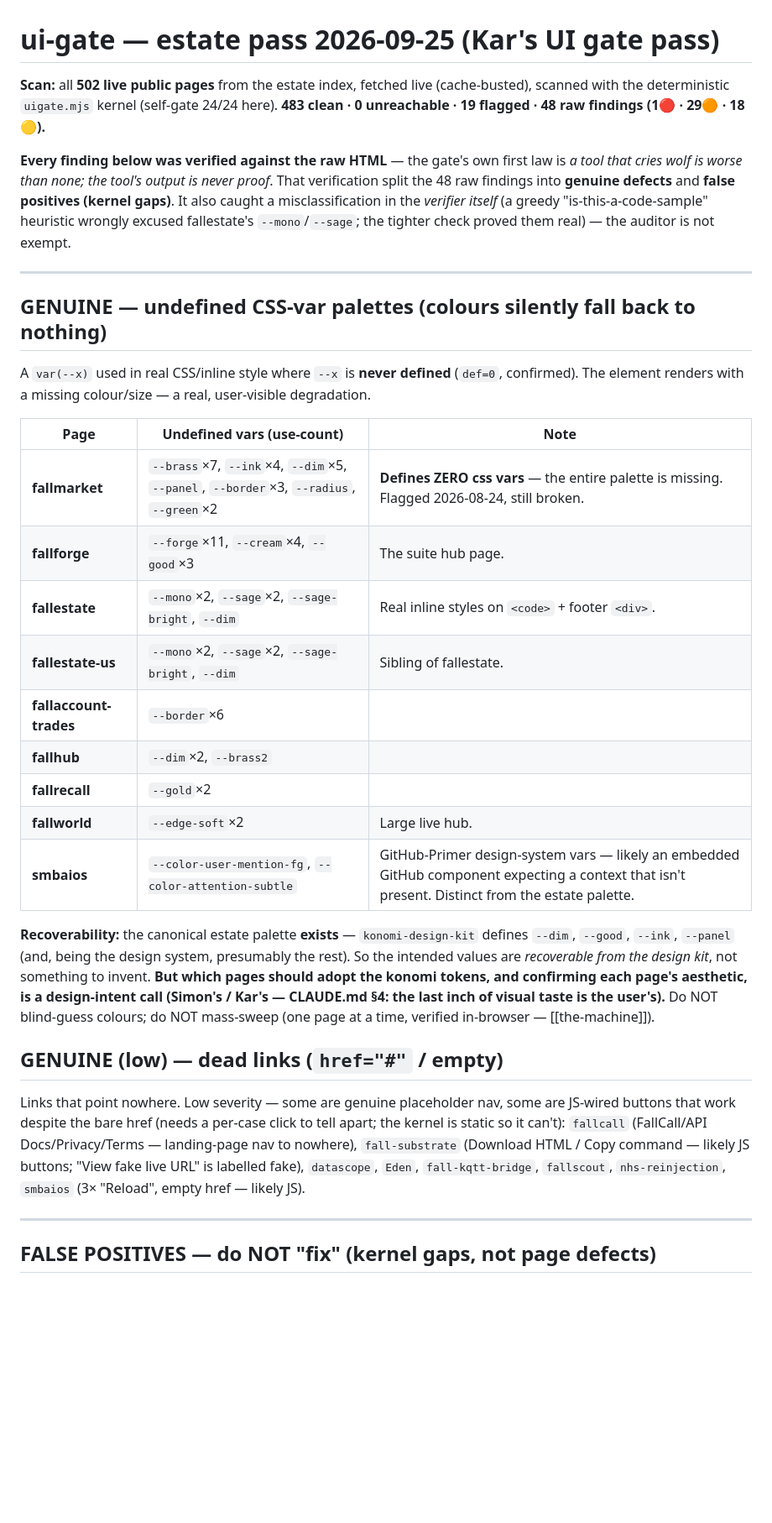
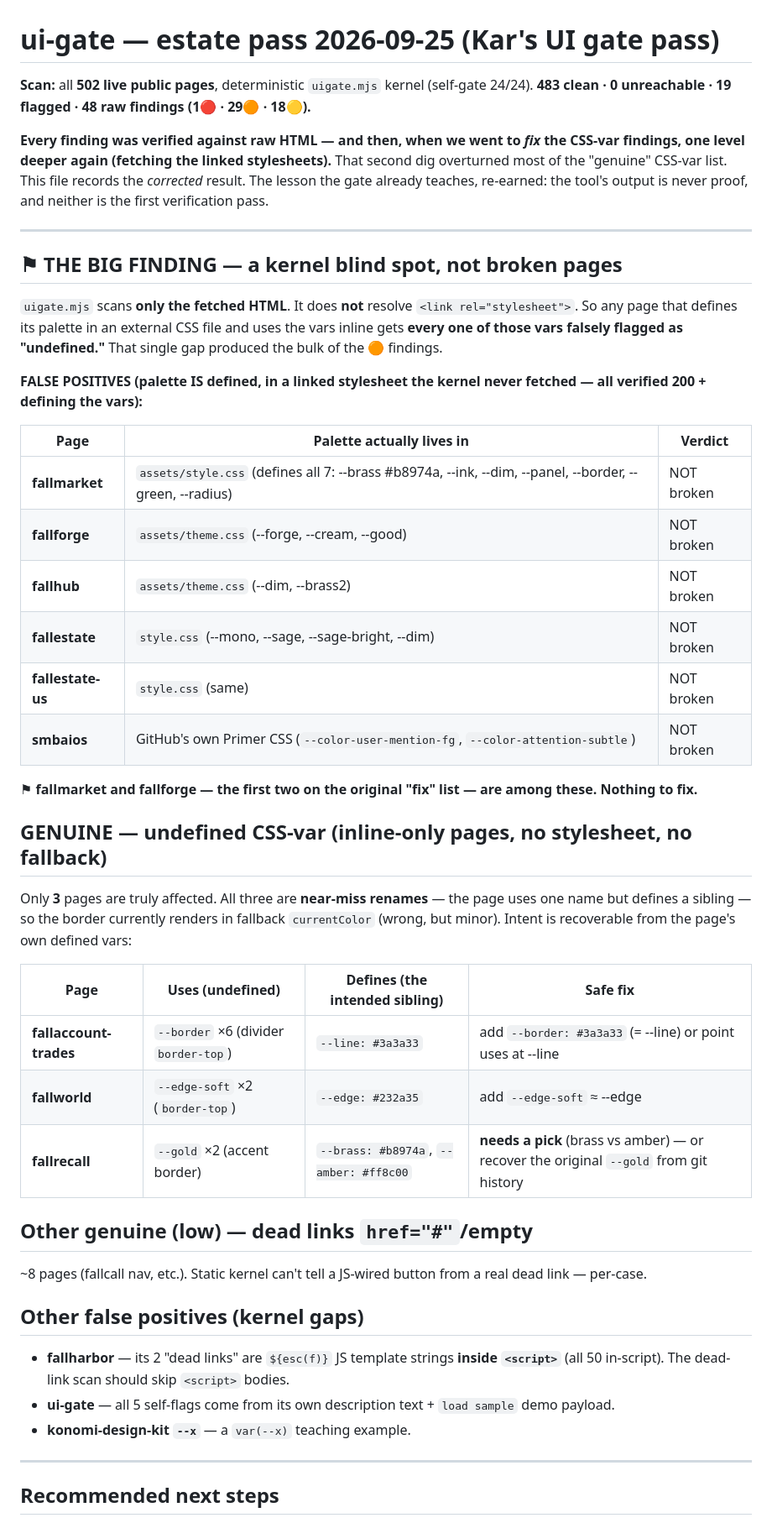
Before and after one commit to sjgant80-hub/ui-gate, a Markdown page: ESTATE-HITLIST-2026-09-25.md, the part around one of its changes. Shown at 84% size. Drawn GitHub-style; blank space fills up the shorter version.

Commit message:
hitlist correction: fallmarket/fallforge NOT broken — kernel doesn't read external CSS
Going to fix the CSS-var findings revealed the real cause: uigate.mjs scans
only the fetched HTML and never resolves <link rel=stylesheet>. fallmarket
(assets/style.css), fallforge (assets/theme.css), fallhub, fallestate/-us,
smbaios (GitHub Primer CSS) all define their palettes externally — false
positives, not broken pages. Genuine undefined-var defects drop from ~9 to 3
(fallaccount-trades, fallworld, fallrecall — near-miss renames). The real
fix is hardening the kernel to not cry wolf on external stylesheets.

Co-Authored-By: Claude Opus 4.8 <noreply@anthropic.com>

```diff
--- a/ESTATE-HITLIST-2026-09-25.md
+++ b/ESTATE-HITLIST-2026-09-25.md
@@ -1,50 +1,59 @@
 # ui-gate — estate pass 2026-09-25 (Kar's UI gate pass)
 
-**Scan:** all **502 live public pages** from the estate index, fetched live (cache-busted), scanned with
-the deterministic `uigate.mjs` kernel (self-gate 24/24 here). **483 clean · 0 unreachable · 19 flagged ·
-48 raw findings (1🔴 · 29🟠 · 18🟡).**
+**Scan:** all **502 live public pages**, deterministic `uigate.mjs` kernel (self-gate 24/24). **483 clean ·
+0 unreachable · 19 flagged · 48 raw findings (1🔴 · 29🟠 · 18🟡).**
 
-**Every finding below was verified against the raw HTML** — the gate's own first law is *a tool that cries
-wolf is worse than none; the tool's output is never proof*. That verification split the 48 raw findings
-into **genuine defects** and **false positives (kernel gaps)**. It also caught a misclassification in the
-*verifier itself* (a greedy "is-this-a-code-sample" heuristic wrongly excused fallestate's `--mono`/`--sage`;
-the tighter check proved them real) — the auditor is not exempt.
+**Every finding was verified against raw HTML — and then, when we went to *fix* the CSS-var findings, one
+level deeper again (fetching the linked stylesheets).** That second dig overturned most of the "genuine"
+CSS-var list. This file records the *corrected* result. The lesson the gate already teaches, re-earned: the
+tool's output is never proof, and neither is the first verification pass.
 
 ---
 
-## GENUINE — undefined CSS-var palettes (colours silently fall back to nothing)
+## ⚑ THE BIG FINDING — a kernel blind spot, not broken pages
 
-A `var(--x)` used in real CSS/inline style where `--x` is **never defined** (`def=0`, confirmed). The
-element renders with a missing colour/size — a real, user-visible degradation.
+`uigate.mjs` scans **only the fetched HTML**. It does **not** resolve `<link rel="stylesheet">`. So any page
+that defines its palette in an external CSS file and uses the vars inline gets **every one of those vars
+falsely flagged as "undefined."** That single gap produced the bulk of the 🟠 findings.
 
-| Page | Undefined vars (use-count) | Note |
+**FALSE POSITIVES (palette IS defined, in a linked stylesheet the kernel never fetched — all verified 200 +
+defining the vars):**
+
+| Page | Palette actually lives in | Verdict |
 |---|---|---|
-| **fallmarket** | `--brass`×7, `--ink`×4, `--dim`×5, `--panel`, `--border`×3, `--radius`, `--green`×2 | **Defines ZERO css vars** — the entire palette is missing. Flagged 2026-08-24, still broken. |
-| **fallforge** | `--forge`×11, `--cream`×4, `--good`×3 | The suite hub page. |
-| **fallestate** | `--mono`×2, `--sage`×2, `--sage-bright`, `--dim` | Real inline styles on `<code>` + footer `<div>`. |
-| **fallestate-us** | `--mono`×2, `--sage`×2, `--sage-bright`, `--dim` | Sibling of fallestate. |
-| **fallaccount-trades** | `--border`×6 | |
-| **fallhub** | `--dim`×2, `--brass2` | |
-| **fallrecall** | `--gold`×2 | |
-| **fallworld** | `--edge-soft`×2 | Large live hub. |
-| **smbaios** | `--color-user-mention-fg`, `--color-attention-subtle` | GitHub-Primer design-system vars — likely an embedded GitHub component expecting a context that isn't present. Distinct from the estate palette. |
+| **fallmarket** | `assets/style.css` (defines all 7: --brass #b8974a, --ink, --dim, --panel, --border, --green, --radius) | NOT broken |
+| **fallforge** | `assets/theme.css` (--forge, --cream, --good) | NOT broken |
+| **fallhub** | `assets/theme.css` (--dim, --brass2) | NOT broken |
+| **fallestate** | `style.css` (--mono, --sage, --sage-bright, --dim) | NOT broken |
+| **fallestate-us** | `style.css` (same) | NOT broken |
+| **smbaios** | GitHub's own Primer CSS (`--color-user-mention-fg`, `--color-attention-subtle`) | NOT broken |
 
-**Recoverability:** the canonical estate palette **exists** — `konomi-design-kit` defines `--dim`, `--good`,
-`--ink`, `--panel` (and, being the design system, presumably the rest). So the intended values are
-*recoverable from the design kit*, not something to invent. **But which pages should adopt the konomi tokens,
-and confirming each page's aesthetic, is a design-intent call (Simon's / Kar's — CLAUDE.md §4: the last inch
-of visual taste is the user's).** Do NOT blind-guess colours; do NOT mass-sweep (one page at a time,
-verified in-browser — [[the-machine]]).
+⚑ **fallmarket and fallforge — the first two on the original "fix" list — are among these. Nothing to fix.**
 
-## GENUINE (low) — dead links (`href="#"` / empty)
+## GENUINE — undefined CSS-var (inline-only pages, no stylesheet, no fallback)
 
-Links that point nowhere. Low severity — some are genuine placeholder nav, some are JS-wired buttons that
-work despite the bare href (needs a per-case click to tell apart; the kernel is static so it can't):
-`fallcall` (FallCall/API Docs/Privacy/Terms — landing-page nav to nowhere), `fall-substrate`
-(Download HTML / Copy command — likely JS buttons; "View fake live URL" is labelled fake), `datascope`,
-`Eden`, `fall-kqtt-bridge`, `fallscout`, `nhs-reinjection`, `smbaios` (3× "Reload", empty href — likely JS).
+Only **3** pages are truly affected. All three are **near-miss renames** — the page uses one name but defines
+a sibling — so the border currently renders in fallback `currentColor` (wrong, but minor). Intent is
+recoverable from the page's own defined vars:
+
+| Page | Uses (undefined) | Defines (the intended sibling) | Safe fix |
+|---|---|---|---|
+| **fallaccount-trades** | `--border` ×6 (divider `border-top`) | `--line: #3a3a33` | add `--border: #3a3a33` (= --line) or point uses at --line |
+| **fallworld** | `--edge-soft` ×2 (`border-top`) | `--edge: #232a35` | add `--edge-soft` ≈ --edge |
+| **fallrecall** | `--gold` ×2 (accent border) | `--brass: #b8974a`, `--amber: #ff8c00` | **needs a pick** (brass vs amber) — or recover the original `--gold` from git history |
+
+## Other genuine (low) — dead links `href="#"`/empty
+
+~8 pages (fallcall nav, etc.). Static kernel can't tell a JS-wired button from a real dead link — per-case.
+
+## Other false positives (kernel gaps)
+
+- **fallharbor** — its 2 "dead links" are `${esc(f)}` JS template strings **inside `<script>`** (all 50 in-script).
+  The dead-link scan should skip `<script>` bodies.
+- **ui-gate** — all 5 self-flags come from its own description text + `load sample` demo payload.
+- **konomi-design-kit `--x`** — a `var(--x)` teaching example.
 
 ---
 
-## FALSE POSITIVES — do NOT "fix" (kernel gaps, not page defects)
+## Recommended next steps
 
```
Also changed, not shown: other parts of ESTATE-HITLIST-2026-09-25.md (+8 -20 lines).
